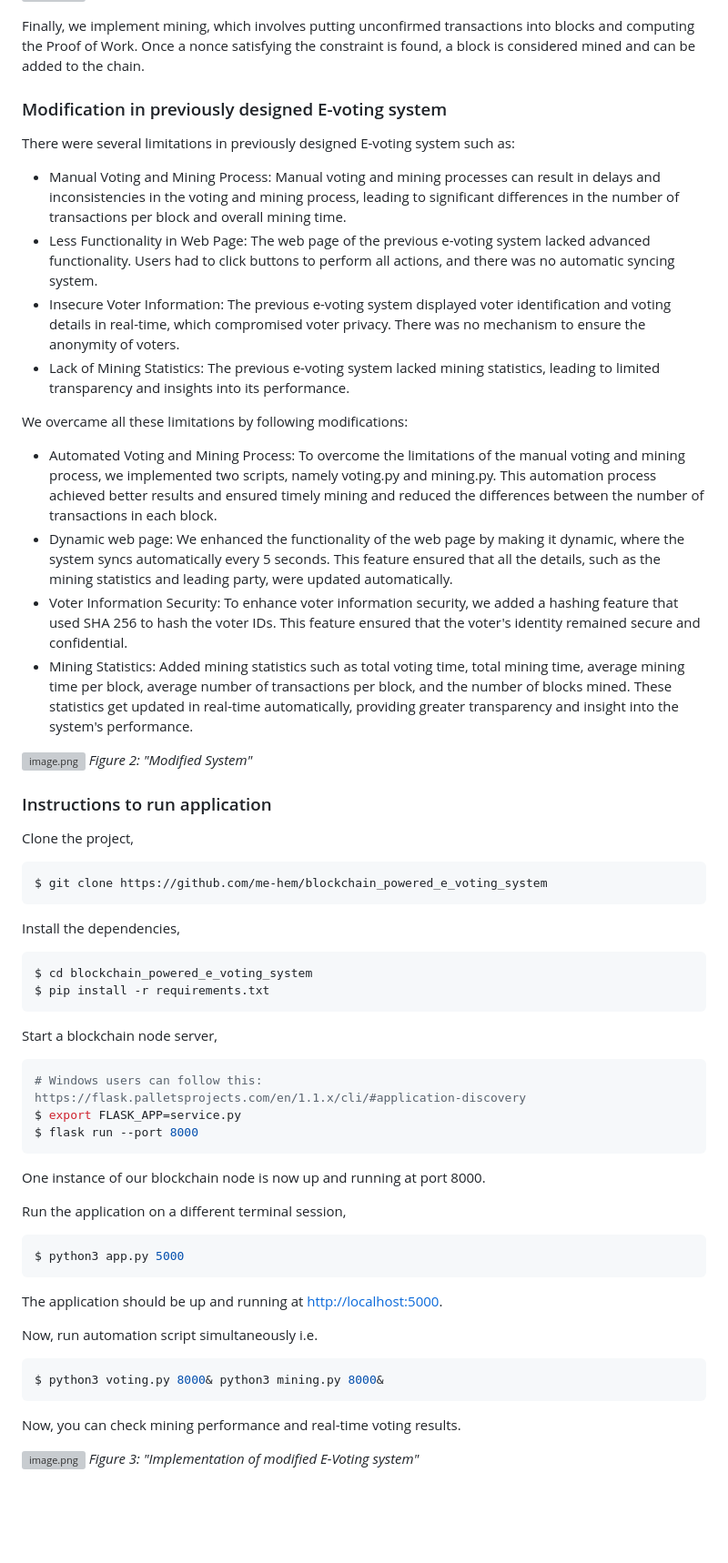
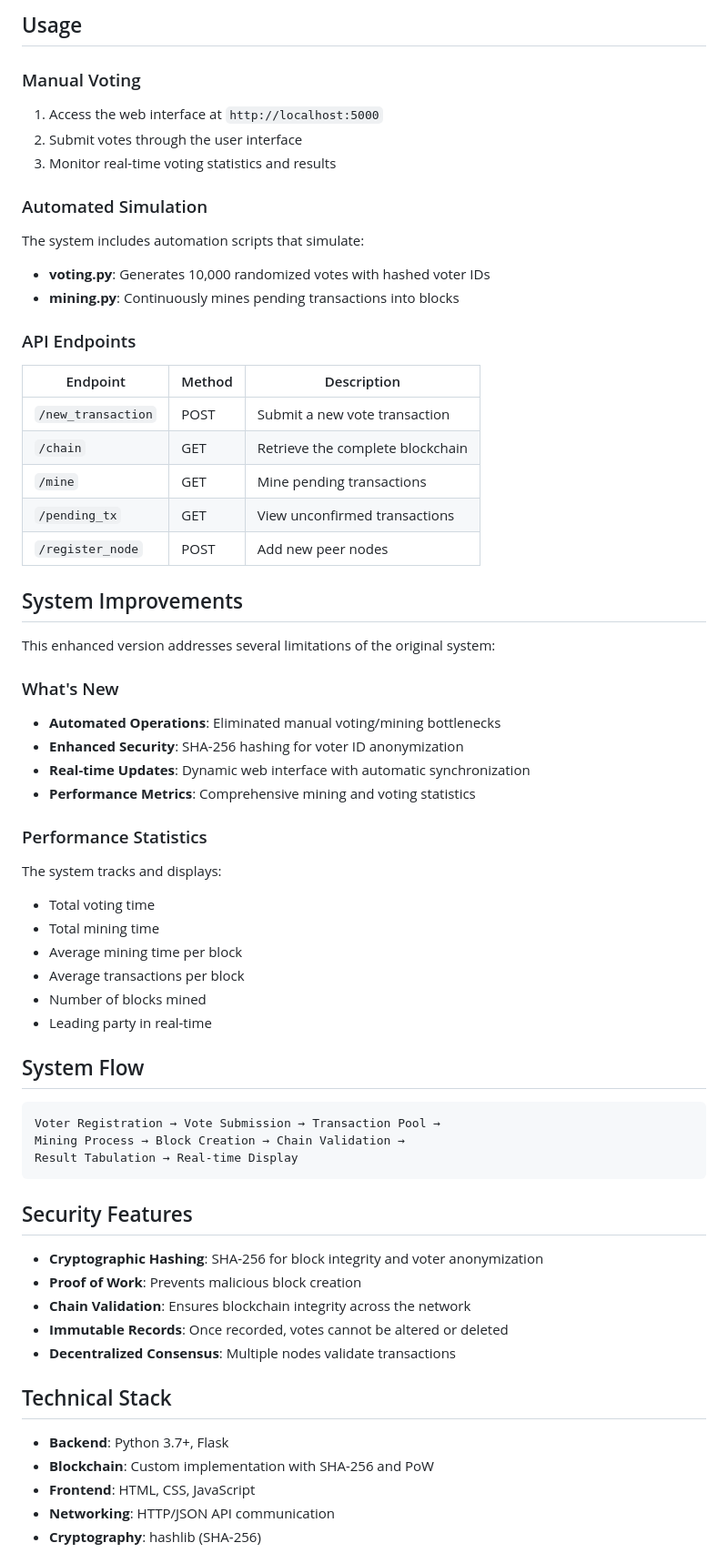
Before and after one commit to me-hem/Blockchain-powered-E-Voting-System, a Markdown page: README.md, the part around the change printed below. Shown: that part at 91% size. Rendered like a GitHub page; blank space fills up the shorter version; grey boxes are pictures that could not be loaded.

````diff
--- a/README.md
+++ b/README.md
@@ -54,55 +79,66 @@ To add a block to the chain, we verify that the data is untampered and that the
+## Usage
+
+### Manual Voting
+1. Access the web interface at `http://localhost:5000`
+2. Submit votes through the user interface
+3. Monitor real-time voting statistics and results
+
+### Automated Simulation
+The system includes automation scripts that simulate:
+- **voting.py**: Generates 10,000 randomized votes with hashed voter IDs
+- **mining.py**: Continuously mines pending transactions into blocks
+
+### API Endpoints
+
+| Endpoint | Method | Description |
+|----------|--------|-------------|
+| `/new_transaction` | POST | Submit a new vote transaction |
+| `/chain` | GET | Retrieve the complete blockchain |
+| `/mine` | GET | Mine pending transactions |
+| `/pending_tx` | GET | View unconfirmed transactions |
+| `/register_node` | POST | Add new peer nodes |
 
 
-Finally, we implement mining, which involves putting unconfirmed transactions into blocks and computing the Proof of Work. Once a nonce satisfying the constraint is found, a block is considered mined and can be added to the chain.
+## System Improvements
 
-### Modification in previously designed E-voting system
-There were several limitations in previously designed E-voting system such as:
-- Manual Voting and Mining Process: Manual voting and mining processes can result in delays and inconsistencies in the voting and mining process, leading to significant differences in the number of transactions per block and overall mining time.
-- Less Functionality in Web Page: The web page of the previous e-voting system lacked advanced functionality. Users had to click buttons to perform all actions, and there was no automatic syncing system.
-- Insecure Voter Information: The previous e-voting system displayed voter identification and voting details in real-time, which compromised voter privacy. There was no mechanism to ensure the anonymity of voters.
-- Lack of Mining Statistics: The previous e-voting system lacked mining statistics, leading to limited transparency and insights into its performance.
+This enhanced version addresses several limitations of the original system:
 
-We overcame all these limitations by following modifications:
-- Automated Voting and Mining Process: To overcome the limitations of the manual voting and mining process, we implemented two scripts, namely voting.py and mining.py. This automation process achieved better results and ensured timely mining and reduced the differences between the number of transactions in each block.
-- Dynamic web page: We enhanced the functionality of the web page by making it dynamic, where the system syncs automatically every 5 seconds. This feature ensured that all the details, such as the mining statistics and leading party, were updated automatically.
-- Voter Information Security: To enhance voter information security, we added a hashing feature that used SHA 256 to hash the voter IDs. This feature ensured that the voter's identity remained secure and confidential.
-- Mining Statistics: Added mining statistics such as total voting time, total mining time, average mining time per block, average number of transactions per block, and the number of blocks mined.  These statistics get updated in real-time automatically, providing greater transparency and insight into the system's performance.
+###  What's New
+- **Automated Operations**: Eliminated manual voting/mining bottlenecks
+- **Enhanced Security**: SHA-256 hashing for voter ID anonymization
+- **Real-time Updates**: Dynamic web interface with automatic synchronization
+- **Performance Metrics**: Comprehensive mining and voting statistics
 
-![image.png](https://github.com/me-hem/research_internship_work_BHU/blob/master/Voting%20system%20using%20Blockchain/Screenshots/mod_vote.png)
-*Figure 2: "Modified System"*
+### Performance Statistics
+The system tracks and displays:
+- Total voting time
+- Total mining time
+- Average mining time per block
+- Average transactions per block
+- Number of blocks mined
+- Leading party in real-time
 
+## System Flow
 
-### Instructions to run application
-Clone the project,
-```sh
-$ git clone https://github.com/me-hem/blockchain_powered_e_voting_system
 ```
-Install the dependencies,
-```sh
-$ cd blockchain_powered_e_voting_system
-$ pip install -r requirements.txt
+Voter Registration → Vote Submission → Transaction Pool →
+Mining Process → Block Creation → Chain Validation →
+Result Tabulation → Real-time Display
 ```
-Start a blockchain node server,
-```sh
-# Windows users can follow this: https://flask.palletsprojects.com/en/1.1.x/cli/#application-discovery
-$ export FLASK_APP=service.py
-$ flask run --port 8000
-```
-One instance of our blockchain node is now up and running at port 8000.
 
-Run the application on a different terminal session,
-```sh
-$ python3 app.py 5000
-```
-The application should be up and running at [http://localhost:5000](http://localhost:5000).
+## Security Features
 
-Now, run automation script simultaneously  i.e.
+- **Cryptographic Hashing**: SHA-256 for block integrity and voter anonymization
+- **Proof of Work**: Prevents malicious block creation
+- **Chain Validation**: Ensures blockchain integrity across the network
+- **Immutable Records**: Once recorded, votes cannot be altered or deleted
+- **Decentralized Consensus**: Multiple nodes validate transactions
 
-```sh
-$ python3 voting.py 8000& python3 mining.py 8000&
-```
-Now, you can check mining performance and real-time voting results.
+## Technical Stack
 
-![image.png](https://github.com/me-hem/research_internship_work_BHU/blob/master/Voting%20system%20using%20Blockchain/Screenshots/flowchart.png)
-*Figure 3: "Implementation of modified E-Voting system"*
+- **Backend**: Python 3.7+, Flask
+- **Blockchain**: Custom implementation with SHA-256 and PoW
+- **Frontend**: HTML, CSS, JavaScript
+- **Networking**: HTTP/JSON API communication
+- **Cryptography**: hashlib (SHA-256)
 
````
Also changed, not shown: other parts of README.md (+76 -43 lines).
